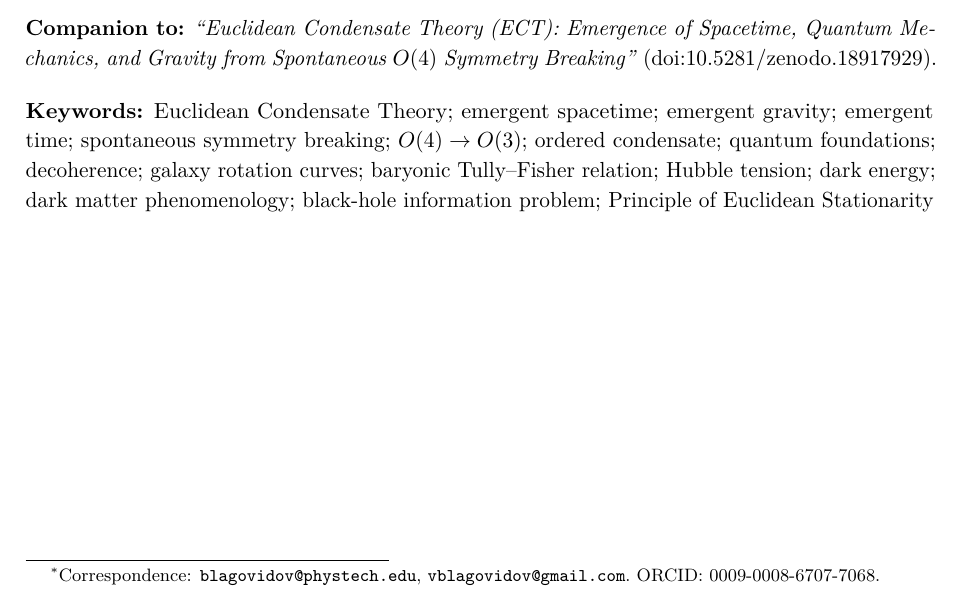
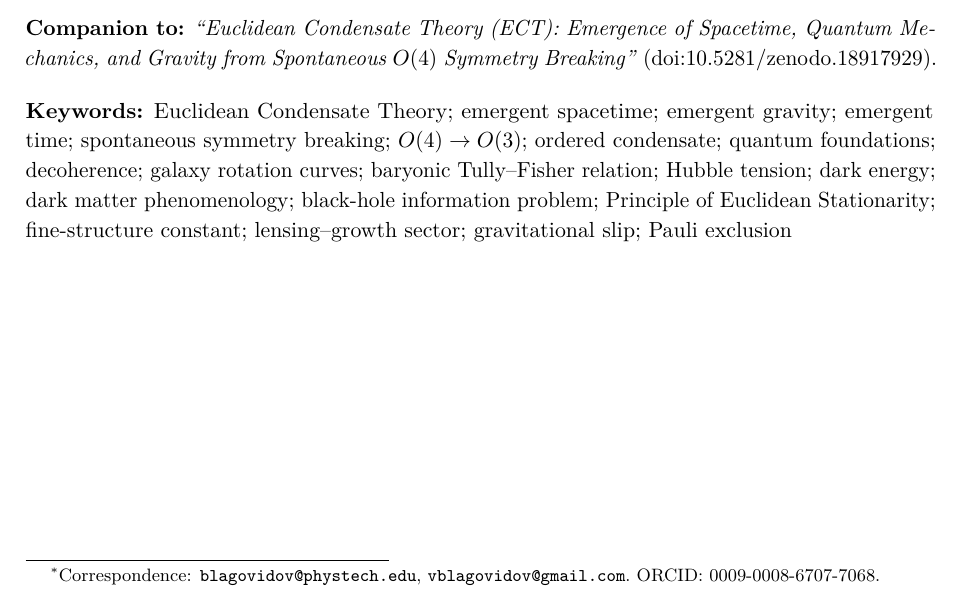
Before and after one commit to chufelo/ECT-preprint-code, a LaTeX paper (ECT_companion.tex): part of page 1 of 66, cut so that both start at the same text. Compiled offline with pdfLaTeX.

Commit message:
Fix derivation-map regressions + companion keywords. Derivation maps: fixed 3 deprecated values in both fig_ect_derivation_map.dot and fig_ect_derivation_map_pop.dot: (a) n_s=0.967 -> n_s~0.96-0.97 (2 instances per file: COSMO + PRED nodes), (b) M_max=2.17 M_sun removed entirely (1 instance per file: PRED + FIFTH nodes). Regenerated all 4 output files (2 PDF + 2 PNG) via Graphviz 14.1.3. Companion: added 4 keywords (fine-structure constant, lensing-growth sector, gravitational slip, Pauli exclusion) matching main preprint expansion. Main: 586pp, 0 errors. Companion: 62pp, 0 errors.

```diff
--- a/ECT_companion.tex
+++ b/ECT_companion.tex
@@ -61,7 +61,9 @@ emergent time; spontaneous symmetry breaking; $O(4)\to O(3)$;
 ordered condensate; quantum foundations; decoherence;
 galaxy rotation curves; baryonic Tully--Fisher relation;
 Hubble tension; dark energy; dark matter phenomenology;
-black-hole information problem; Principle of Euclidean Stationarity
+black-hole information problem; Principle of Euclidean Stationarity;
+fine-structure constant; lensing--growth sector;
+gravitational slip; Pauli exclusion
 
 \newpage
 \setcounter{tocdepth}{2}
```
Also changed, not shown: figures/fig_ect_derivation_map.pdf (added), figures/fig_ect_derivation_map.png, figures/fig_ect_derivation_map_pop.pdf (added), figures/fig_ect_derivation_map_pop.png, 2 other files.
